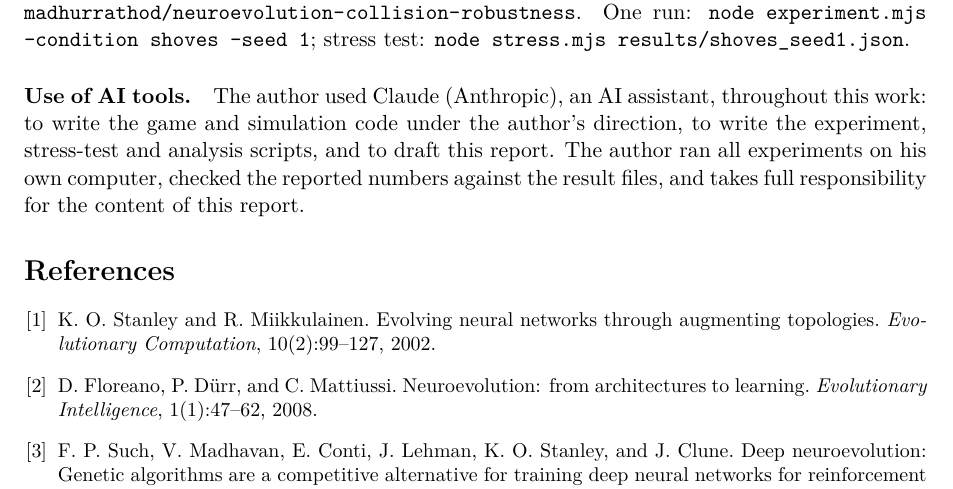
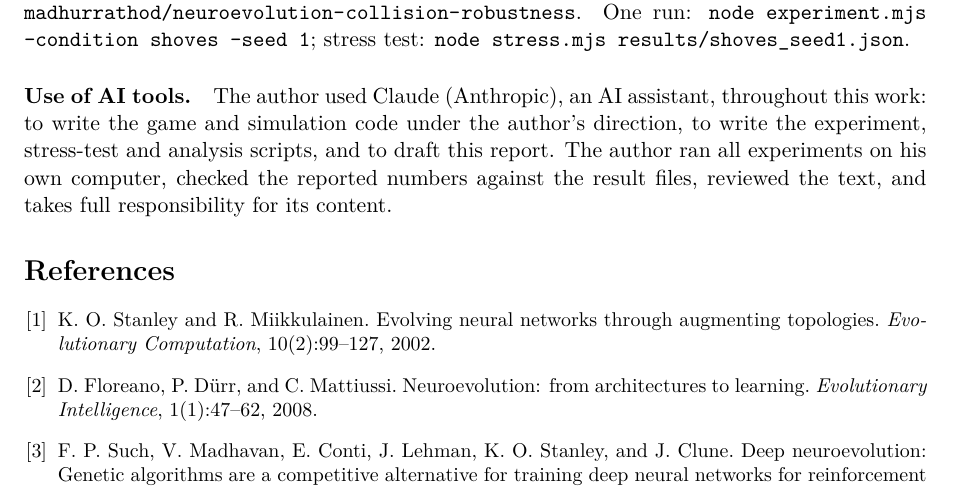
Before and after one commit to madhurrathod/neuroevolution-collision-robustness, a LaTeX paper (paper/paper.tex): part of page 5 of 5, cut so that both start at the same text. Compiled offline with pdfLaTeX.

Commit message:
Paper: final version (AI-use statement says reviewed)

```diff
--- a/paper/paper.tex
+++ b/paper/paper.tex
@@ -121,7 +121,7 @@ In 30 seeded neuroevolution runs, practising simulated collisions did not make t
 
 \paragraph{Reproducibility.} The simulator, the experiment and stress-test scripts, the analysis script, all 30 trained networks and their per-drive results are available at \url{https://github.com/madhurrathod/neuroevolution-collision-robustness}. One run: \texttt{node experiment.mjs --condition shoves --seed 1}; stress test: \texttt{node stress.mjs results/shoves\_seed1.json}.
 
-\paragraph{Use of AI tools.} The author used Claude (Anthropic), an AI assistant, throughout this work: to write the game and simulation code under the author's direction, to write the experiment, stress-test and analysis scripts, and to draft this report. The author ran all experiments on his own computer, checked the reported numbers against the result files, and takes full responsibility for the content of this report.
+\paragraph{Use of AI tools.} The author used Claude (Anthropic), an AI assistant, throughout this work: to write the game and simulation code under the author's direction, to write the experiment, stress-test and analysis scripts, and to draft this report. The author ran all experiments on his own computer, checked the reported numbers against the result files, reviewed the text, and takes full responsibility for its content.
 
 \begin{thebibliography}{9}\small
 \bibitem{stanley2002neat} K.~O. Stanley and R.~Miikkulainen. Evolving neural networks through augmenting topologies. \emph{Evolutionary Computation}, 10(2):99--127, 2002.
```
Also changed, not shown: paper/paper.pdf.
